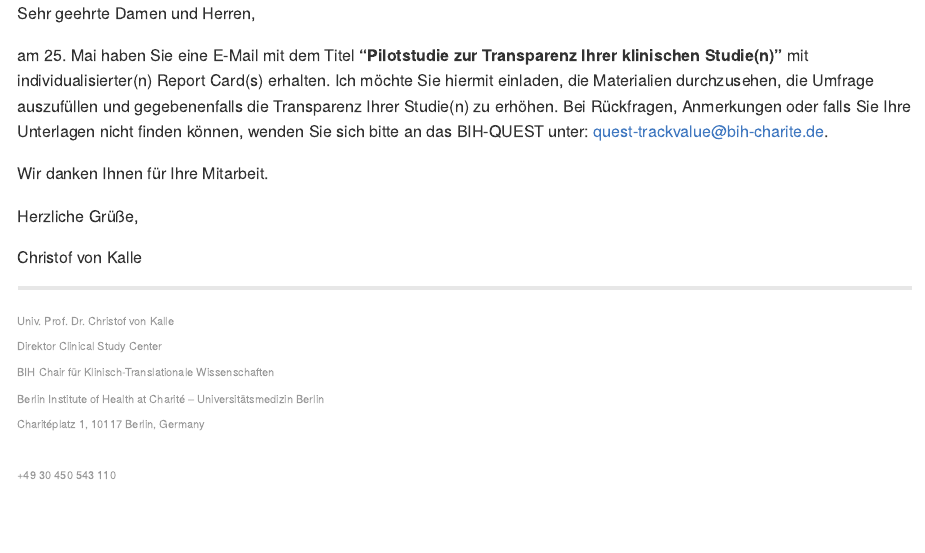
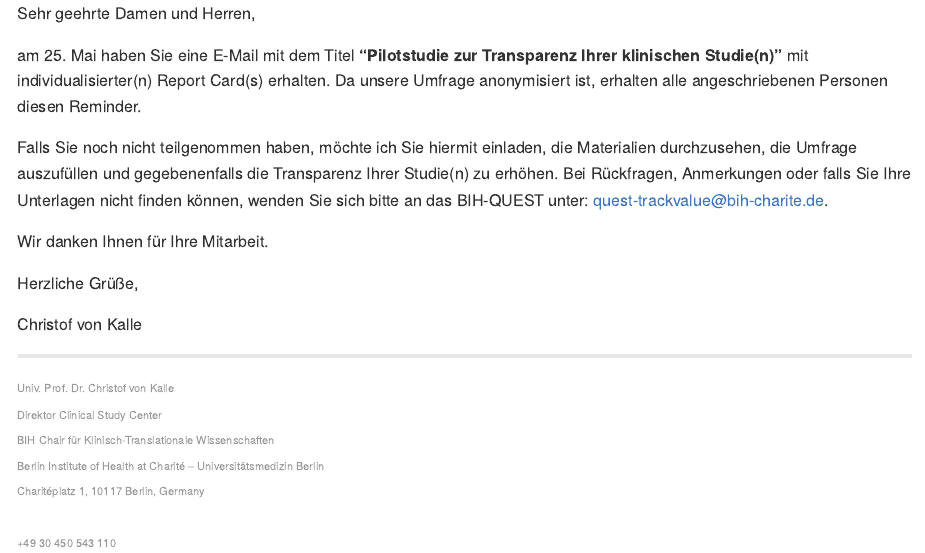
Before and after one commit to quest-bih/tv-ct-transparency, an R Markdown document (communication-materials/templates/1_email.Rmd): the page in a window 1100 px wide, from its top. Rendered offline with R 4.5, knitr and Pandoc, with nearby package versions.

Commit message:
Update cvk email

```diff
--- a/communication-materials/templates/1_email.Rmd
+++ b/communication-materials/templates/1_email.Rmd
@@ -4,7 +4,9 @@ output: md_document
 
 Sehr geehrte Damen und Herren,
 
-am 25. Mai haben Sie eine E-Mail mit dem Titel **"Pilotstudie zur Transparenz Ihrer klinischen Studie(n)"** mit individualisierter(n) Report Card(s) erhalten. Ich möchte Sie hiermit einladen, die Materialien durchzusehen, die Umfrage auszufüllen und gegebenenfalls die Transparenz Ihrer Studie(n) zu erhöhen. Bei Rückfragen, Anmerkungen oder falls Sie Ihre Unterlagen nicht finden können, wenden Sie sich bitte an das BIH-QUEST unter: quest-trackvalue@bih-charite.de.
+am 25. Mai haben Sie eine E-Mail mit dem Titel **"Pilotstudie zur Transparenz Ihrer klinischen Studie(n)"** mit individualisierter(n) Report Card(s) erhalten. Da unsere Umfrage anonymisiert ist, erhalten alle angeschriebenen Personen diesen Reminder.
+
+Falls Sie noch nicht teilgenommen haben, möchte ich Sie hiermit einladen, die Materialien durchzusehen, die Umfrage auszufüllen und gegebenenfalls die Transparenz Ihrer Studie(n) zu erhöhen. Bei Rückfragen, Anmerkungen oder falls Sie Ihre Unterlagen nicht finden können, wenden Sie sich bitte an das BIH-QUEST unter: quest-trackvalue@bih-charite.de.
 
 Wir danken Ihnen für Ihre Mitarbeit.
 
```
